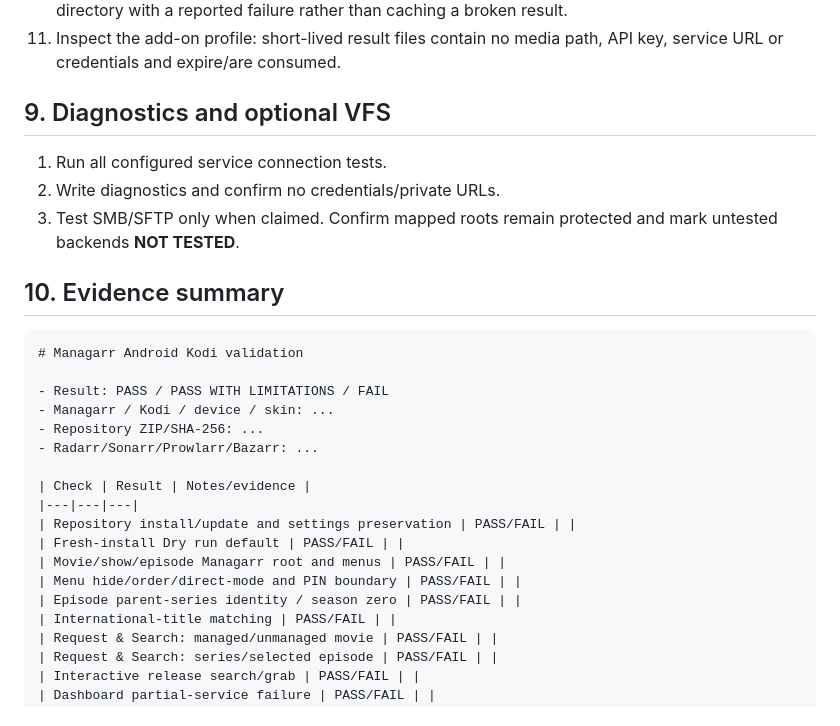
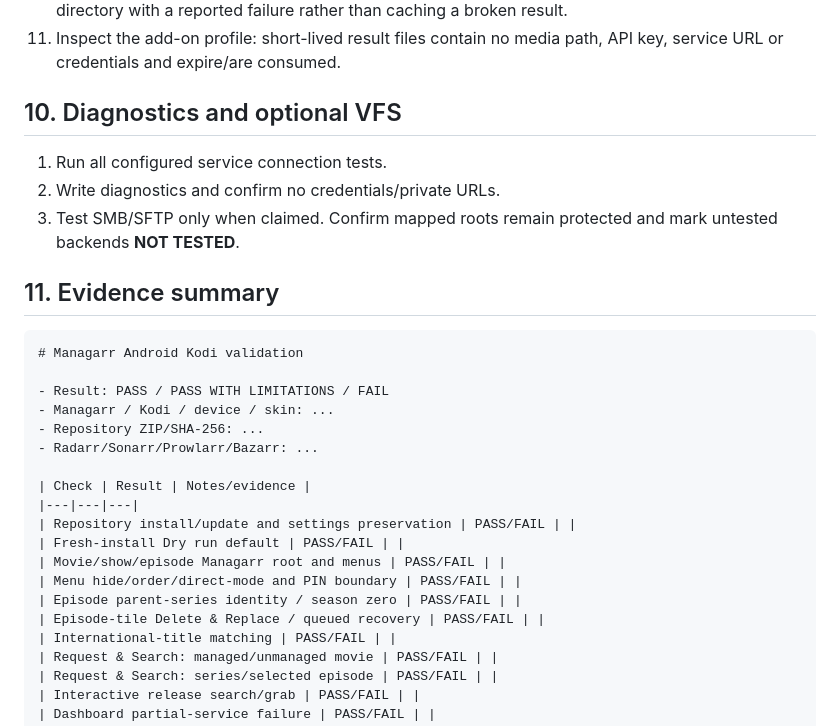
Before and after one commit to cbkii/kodi-managarr, a Markdown page: docs/ANDROID_KODI_VALIDATION.md, the part around one of its changes. Drawn GitHub-style.

````diff
--- a/docs/ANDROID_KODI_VALIDATION.md
+++ b/docs/ANDROID_KODI_VALIDATION.md
@@ -100,13 +113,13 @@ Use disposable items.
 10. Confirm disabled Bazarr, no languages, no results and malformed responses close the subtitle directory with a reported failure rather than caching a broken result.
 11. Inspect the add-on profile: short-lived result files contain no media path, API key, service URL or credentials and expire/are consumed.
 
-## 9. Diagnostics and optional VFS
+## 10. Diagnostics and optional VFS
 
 1. Run all configured service connection tests.
 2. Write diagnostics and confirm no credentials/private URLs.
 3. Test SMB/SFTP only when claimed. Confirm mapped roots remain protected and mark untested backends **NOT TESTED**.
 
-## 10. Evidence summary
+## 11. Evidence summary
 
 ```markdown
 # Managarr Android Kodi validation
@@ -123,6 +136,7 @@ Use disposable items.
 | Movie/show/episode Managarr root and menus | PASS/FAIL | |
 | Menu hide/order/direct-mode and PIN boundary | PASS/FAIL | |
 | Episode parent-series identity / season zero | PASS/FAIL | |
+| Episode-tile Delete & Replace / queued recovery | PASS/FAIL | |
 | International-title matching | PASS/FAIL | |
 | Request & Search: managed/unmanaged movie | PASS/FAIL | |
 | Request & Search: series/selected episode | PASS/FAIL | |
````
Also changed, not shown: other parts of docs/ANDROID_KODI_VALIDATION.md (+19 -6 lines).
